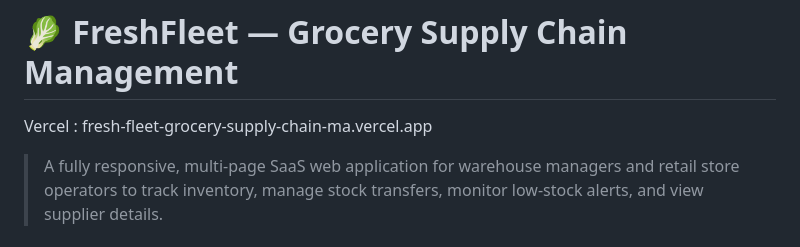
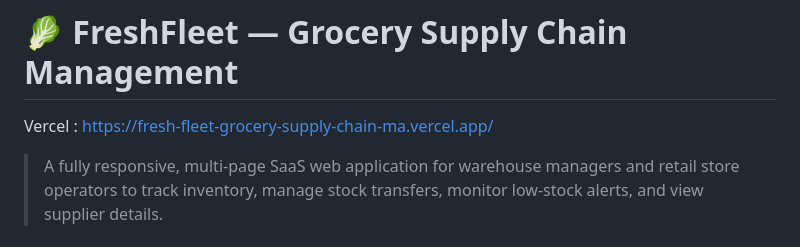
Before and after one commit to Tanish5126/FreshFleet-Grocery-Supply-Chain-Management, a Markdown page: README.md, the part around the change. GitHub-like rendering.

Commit message:
Update Vercel link in README

```diff
--- a/README.md
+++ b/README.md
@@ -1,6 +1,6 @@
 # 🥬 FreshFleet — Grocery Supply Chain Management
 
-Vercel : fresh-fleet-grocery-supply-chain-ma.vercel.app
+Vercel : https://fresh-fleet-grocery-supply-chain-ma.vercel.app/
 
 > A fully responsive, multi-page SaaS web application for warehouse managers and retail store operators to track inventory, manage stock transfers, monitor low-stock alerts, and view supplier details.
 
```
